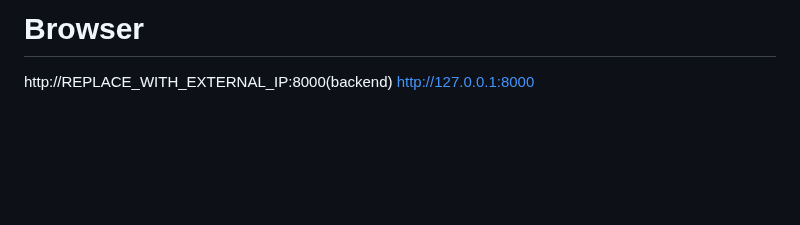
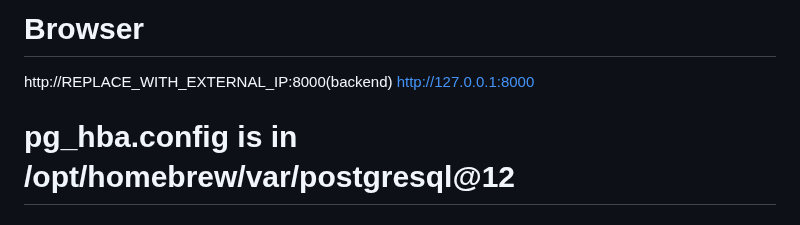
Before and after one commit to lqbz220/VueProject, a Markdown page: README.md, the part around the change. Drawn GitHub-style; blank space fills up the shorter version.

Commit message:
Adds pg_hba location in readme

```diff
--- a/README.md
+++ b/README.md
@@ -101,3 +101,5 @@ kubectl get svc
 # Browser
 http://REPLACE_WITH_EXTERNAL_IP:8000(backend)
 http://127.0.0.1:8000
+
+# pg_hba.config is in /opt/homebrew/var/postgresql@12
```
